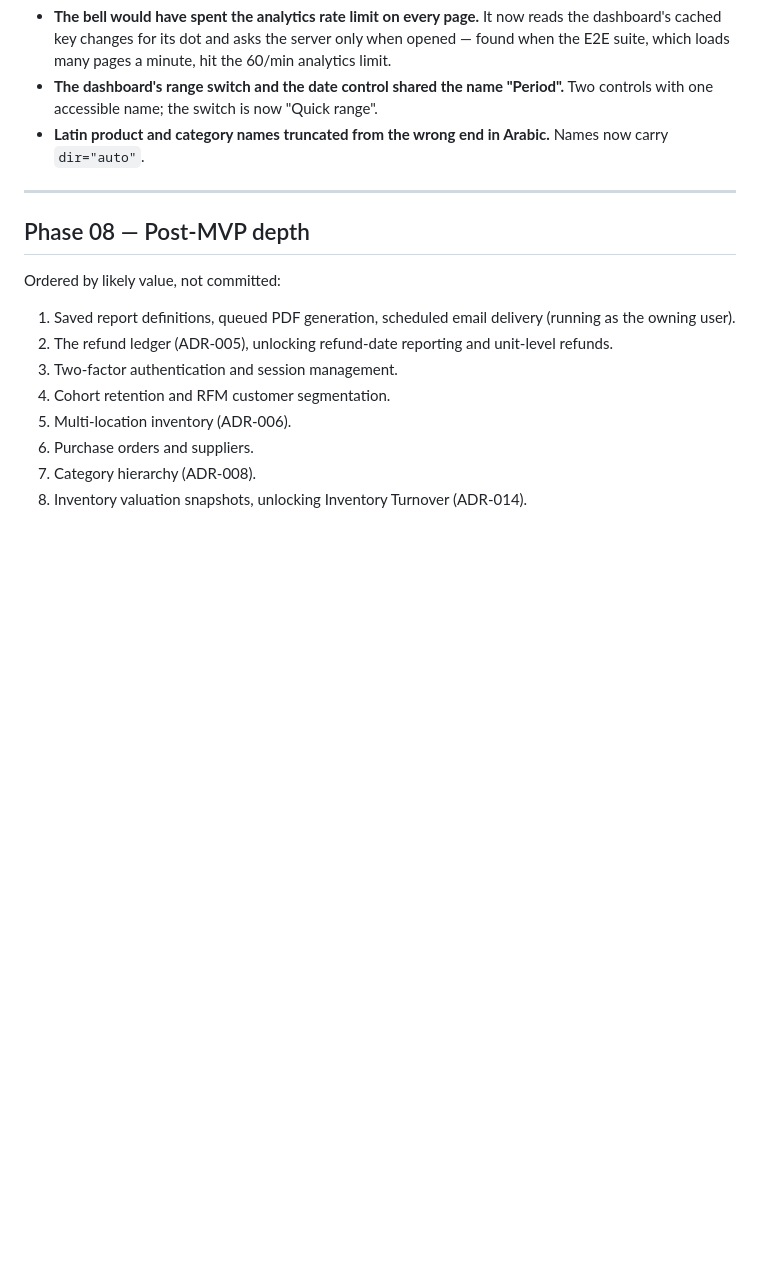
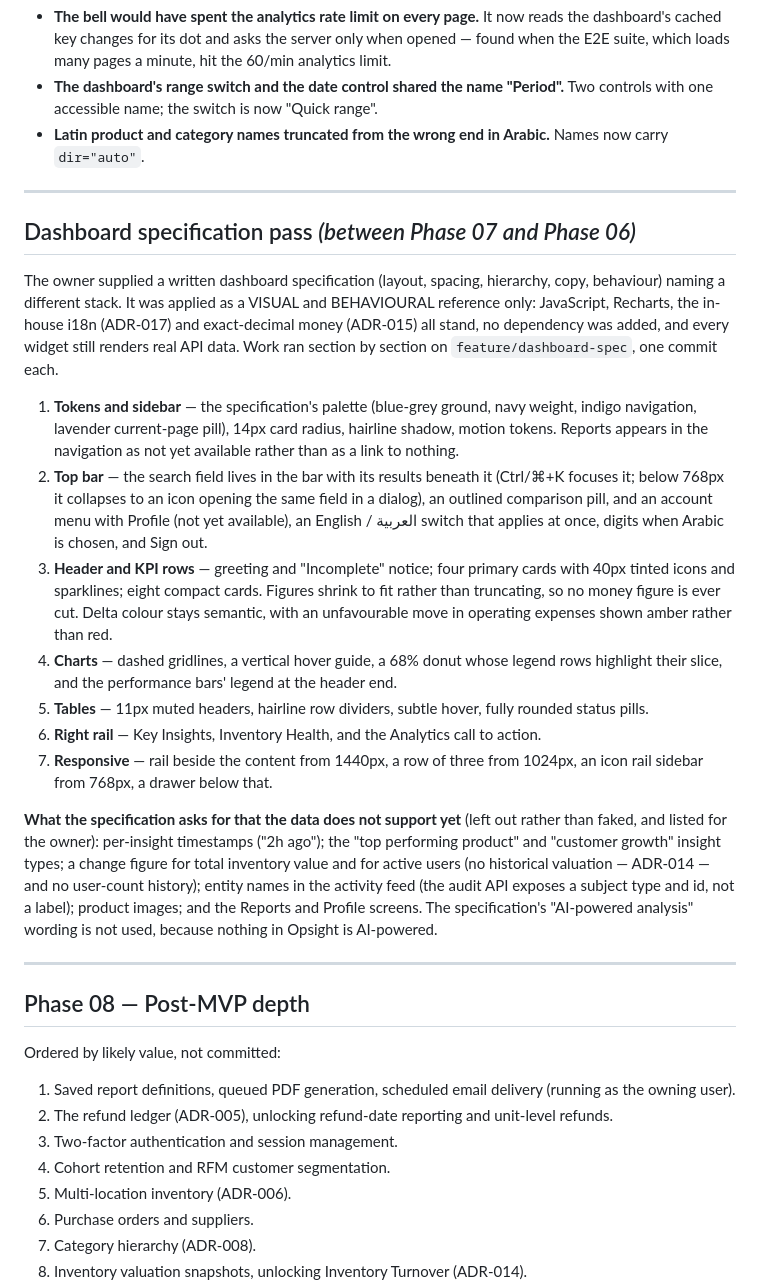
Before and after one commit to ahmedalhawajri89/opsight, a Markdown page: docs/ROADMAP.md, the part around the change. Rendered like a GitHub page; blank space fills up the shorter version.

```diff
--- a/docs/ROADMAP.md
+++ b/docs/ROADMAP.md
@@ -470,6 +470,43 @@ every element in it working for real.
 
 ---
 
+## Dashboard specification pass *(between Phase 07 and Phase 06)*
+
+The owner supplied a written dashboard specification (layout, spacing, hierarchy, copy,
+behaviour) naming a different stack. It was applied as a VISUAL and BEHAVIOURAL reference only:
+JavaScript, Recharts, the in-house i18n (ADR-017) and exact-decimal money (ADR-015) all stand,
+no dependency was added, and every widget still renders real API data. Work ran section by
+section on `feature/dashboard-spec`, one commit each.
+
+1. **Tokens and sidebar** — the specification's palette (blue-grey ground, navy weight, indigo
+   navigation, lavender current-page pill), 14px card radius, hairline shadow, motion tokens.
+   Reports appears in the navigation as not yet available rather than as a link to nothing.
+2. **Top bar** — the search field lives in the bar with its results beneath it (Ctrl/⌘+K
+   focuses it; below 768px it collapses to an icon opening the same field in a dialog), an
+   outlined comparison pill, and an account menu with Profile (not yet available), an
+   English / العربية switch that applies at once, digits when Arabic is chosen, and Sign out.
+3. **Header and KPI rows** — greeting and "Incomplete" notice; four primary cards with 40px
+   tinted icons and sparklines; eight compact cards. Figures shrink to fit rather than
+   truncating, so no money figure is ever cut. Delta colour stays semantic, with an
+   unfavourable move in operating expenses shown amber rather than red.
+4. **Charts** — dashed gridlines, a vertical hover guide, a 68% donut whose legend rows
+   highlight their slice, and the performance bars' legend at the header end.
+5. **Tables** — 11px muted headers, hairline row dividers, subtle hover, fully rounded status
+   pills.
+6. **Right rail** — Key Insights, Inventory Health, and the Analytics call to action.
+7. **Responsive** — rail beside the content from 1440px, a row of three from 1024px, an icon
+   rail sidebar from 768px, a drawer below that.
+
+**What the specification asks for that the data does not support yet** (left out rather than
+faked, and listed for the owner): per-insight timestamps ("2h ago"); the "top performing
+product" and "customer growth" insight types; a change figure for total inventory value and for
+active users (no historical valuation — ADR-014 — and no user-count history); entity names in
+the activity feed (the audit API exposes a subject type and id, not a label); product images;
+and the Reports and Profile screens. The specification's "AI-powered analysis" wording is not
+used, because nothing in Opsight is AI-powered.
+
+---
+
 ## Phase 08 — Post-MVP depth
 
 Ordered by likely value, not committed:
```
Also changed, not shown: docs/product/UI_UX_DIRECTION.md (+24 -19 lines).
